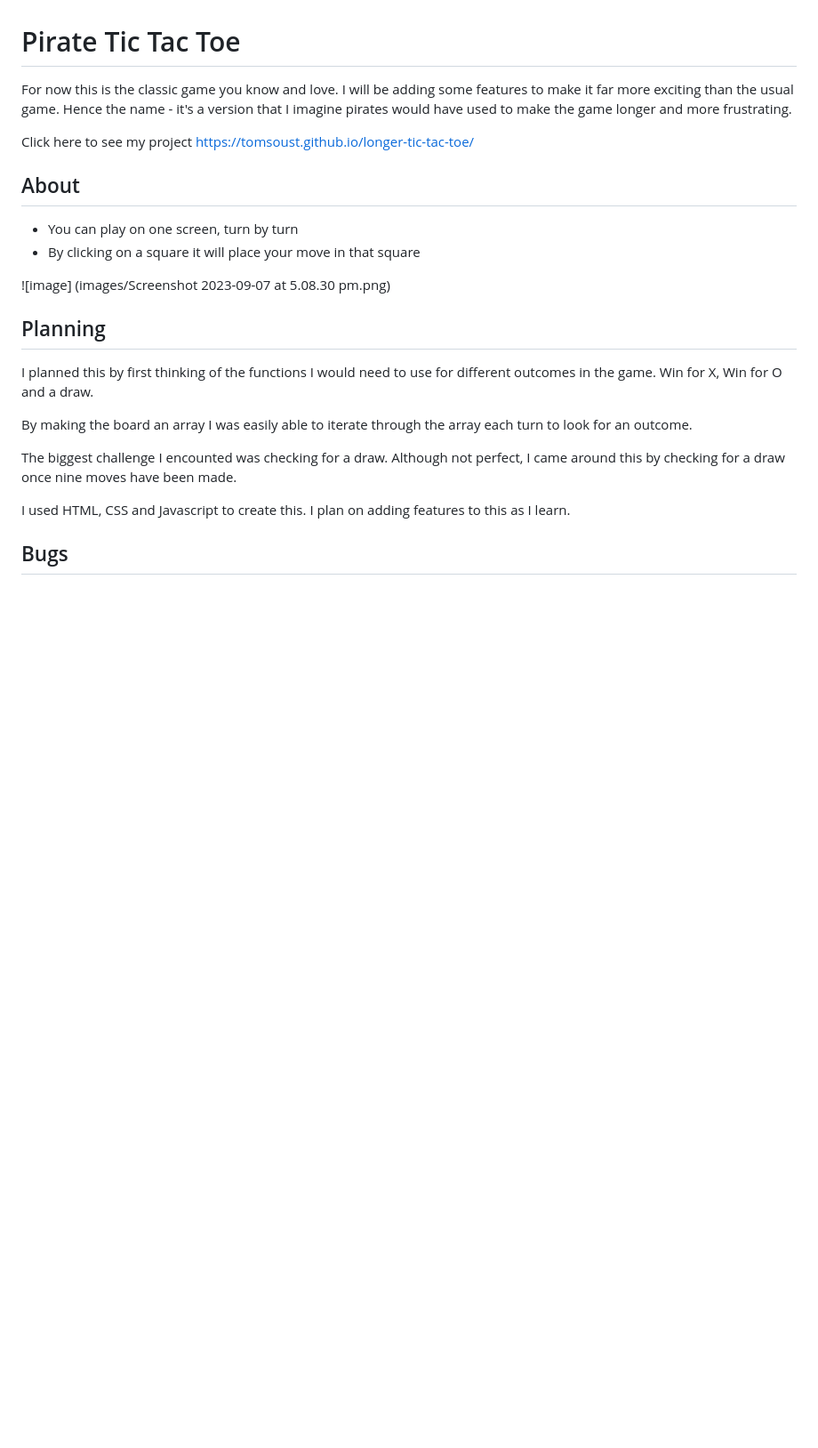
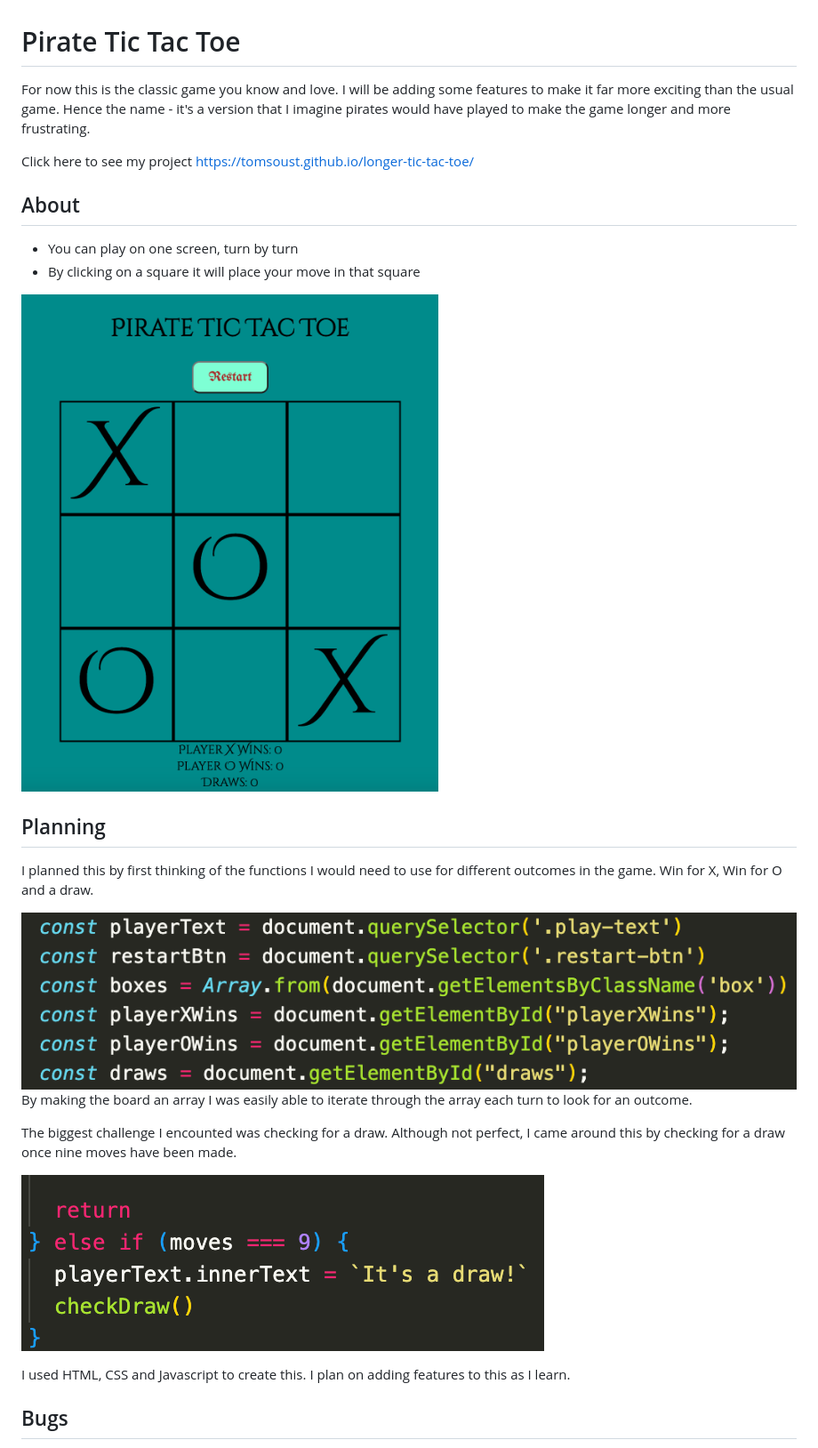
Before and after one commit to tomsoust/longer-tic-tac-toe, a Markdown page: README.md, the part around the change. Shown: that part at 89% size. GitHub-like rendering; pictures changed too: inGameScreenshot.png (added); blank space fills up the shorter version.

```diff
--- a/README.md
+++ b/README.md
@@ -1,6 +1,6 @@
 # Pirate Tic Tac Toe
 
-For now this is the classic game you know and love. I will be adding some features to make it far more exciting than the usual game. Hence the name - it's a version that I imagine pirates would have used to make the game longer and more frustrating.
+For now this is the classic game you know and love. I will be adding some features to make it far more exciting than the usual game. Hence the name - it's a version that I imagine pirates would have played to make the game longer and more frustrating.
 
 Click here to see my project
 https://tomsoust.github.io/longer-tic-tac-toe/
@@ -9,19 +9,18 @@ https://tomsoust.github.io/longer-tic-tac-toe/
 - You can play on one screen, turn by turn
 - By clicking on a square it will place your move in that square
 
-
-
-![image] (images/Screenshot 2023-09-07 at 5.08.30 pm.png)
-
+![image](inGameScreenshot.png)
 
 ## Planning
 
 I planned this by first thinking of the functions I would need to use for different outcomes in the game. Win for X, Win for O and a draw.
 
+![image](ScreenshotOne.png)
 By making the board an array I was easily able to iterate through the array each turn to look for an outcome.
 
 The biggest challenge I encounted was checking for a draw. Although not perfect, I came around this by checking for a draw once nine moves have been made.
 
+![image](ScreenshotTwo.png)
 
 I used HTML, CSS and Javascript to create this. I plan on adding features to this as I learn.
 
```
Also changed, not shown: ScreenshotOne.png (renamed from Screenshot 2023-09-07 at 5.08.30 pm.png), ScreenshotTwo.png (renamed from Screenshot 2023-09-07 at 5.08.49 pm.png).
